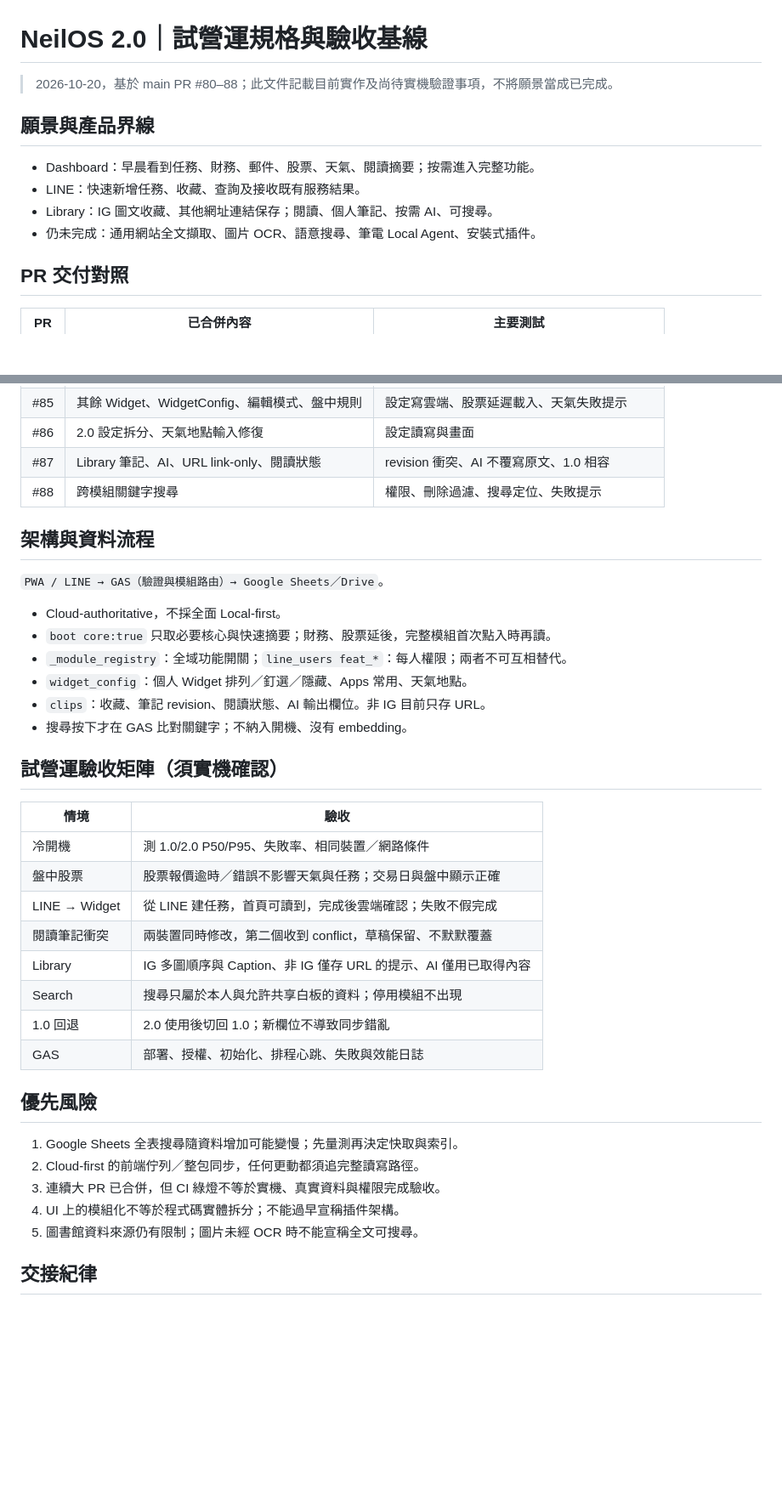
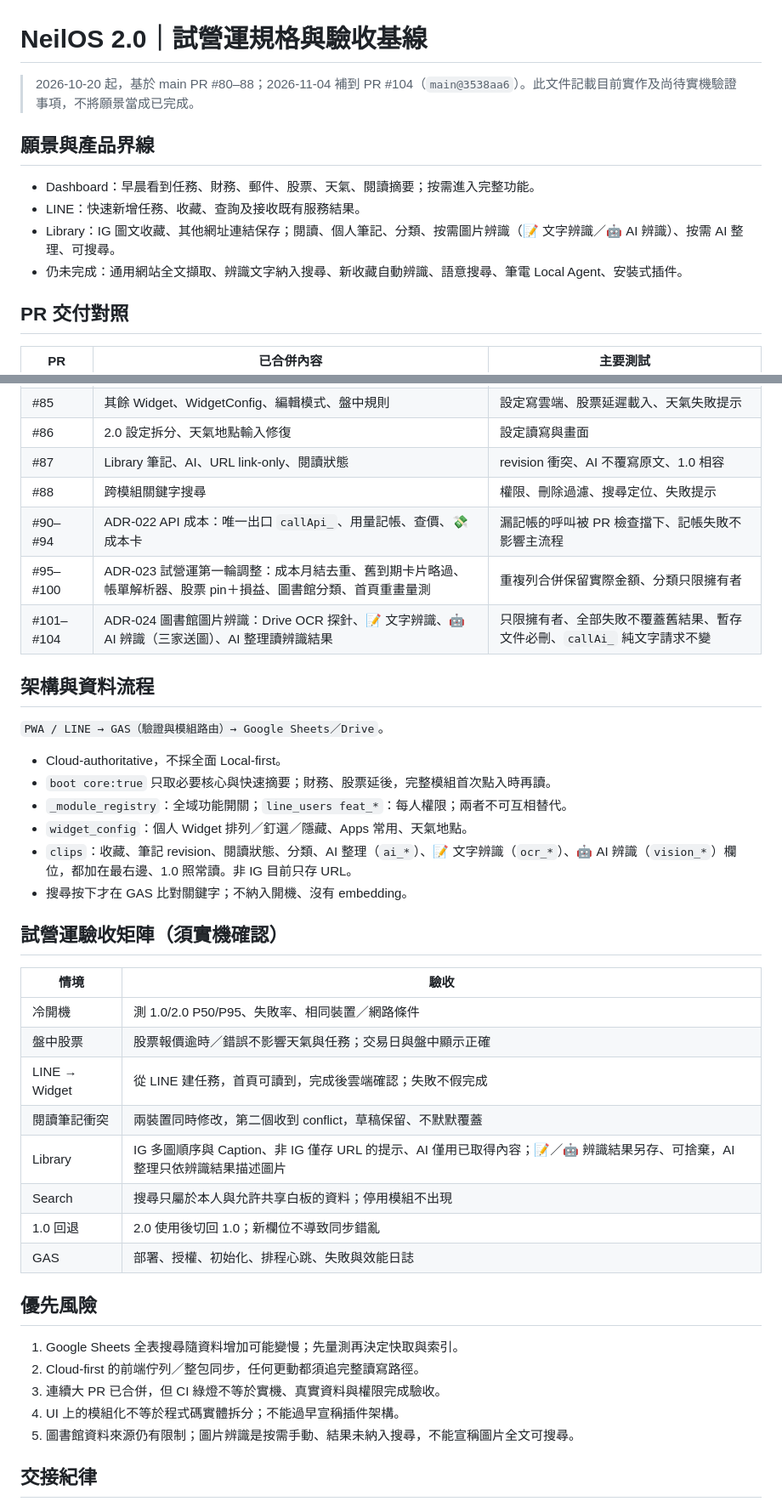
Before and after one commit to Neeilo/Local_PWA_for_ME, a Markdown page: docs/NEILOS_2_0_PILOT.md, 2 parts joined by grey strips. Shown at 85% size. GitHub-like rendering; blank space fills up the shorter version.

```diff
--- a/docs/NEILOS_2_0_PILOT.md
+++ b/docs/NEILOS_2_0_PILOT.md
@@ -1,13 +1,13 @@
 # NeilOS 2.0｜試營運規格與驗收基線
 
-> 2026-10-20，基於 main PR #80–88；此文件記載目前實作及尚待實機驗證事項，不將願景當成已完成。
+> 2026-10-20 起，基於 main PR #80–88；2026-11-04 補到 PR #104（`main@3538aa6`）。此文件記載目前實作及尚待實機驗證事項，不將願景當成已完成。
 
 ## 願景與產品界線
 
 - Dashboard：早晨看到任務、財務、郵件、股票、天氣、閱讀摘要；按需進入完整功能。
 - LINE：快速新增任務、收藏、查詢及接收既有服務結果。
-- Library：IG 圖文收藏、其他網址連結保存；閱讀、個人筆記、按需 AI、可搜尋。
-- 仍未完成：通用網站全文擷取、圖片 OCR、語意搜尋、筆電 Local Agent、安裝式插件。
+- Library：IG 圖文收藏、其他網址連結保存；閱讀、個人筆記、分類、按需圖片辨識（📝 文字辨識／🤖 AI 辨識）、按需 AI 整理、可搜尋。
+- 仍未完成：通用網站全文擷取、辨識文字納入搜尋、新收藏自動辨識、語意搜尋、筆電 Local Agent、安裝式插件。
 
 ## PR 交付對照
 
@@ -22,6 +22,9 @@
 | #86 | 2.0 設定拆分、天氣地點輸入修復 | 設定讀寫與畫面 |
 | #87 | Library 筆記、AI、URL link-only、閱讀狀態 | revision 衝突、AI 不覆寫原文、1.0 相容 |
 | #88 | 跨模組關鍵字搜尋 | 權限、刪除過濾、搜尋定位、失敗提示 |
+| #90–#94 | ADR-022 API 成本：唯一出口 `callApi_`、用量記帳、查價、💸 成本卡 | 漏記帳的呼叫被 PR 檢查擋下、記帳失敗不影響主流程 |
+| #95–#100 | ADR-023 試營運第一輪調整：成本月結去重、舊到期卡片略過、帳單解析器、股票 pin＋損益、圖書館分類、首頁重畫量測 | 重複列合併保留實際金額、分類只限擁有者 |
+| #101–#104 | ADR-024 圖書館圖片辨識：Drive OCR 探針、📝 文字辨識、🤖 AI 辨識（三家送圖）、AI 整理讀辨識結果 | 只限擁有者、全部失敗不覆蓋舊結果、暫存文件必刪、`callAi_` 純文字請求不變 |
 
 ## 架構與資料流程
 
@@ -30,7 +33,7 @@
 - `boot core:true` 只取必要核心與快速摘要；財務、股票延後，完整模組首次點入時再讀。
 - `_module_registry`：全域功能開關；`line_users feat_*`：每人權限；兩者不可互相替代。
 - `widget_config`：個人 Widget 排列／釘選／隱藏、Apps 常用、天氣地點。
-- `clips`：收藏、筆記 revision、閱讀狀態、AI 輸出欄位。非 IG 目前只存 URL。
+- `clips`：收藏、筆記 revision、閱讀狀態、分類、AI 整理（`ai_*`）、📝 文字辨識（`ocr_*`）、🤖 AI 辨識（`vision_*`）欄位，都加在最右邊、1.0 照常讀。非 IG 目前只存 URL。
 - 搜尋按下才在 GAS 比對關鍵字；不納入開機、沒有 embedding。
 
 ## 試營運驗收矩陣（須實機確認）
@@ -41,7 +44,7 @@
 | 盤中股票 | 股票報價逾時／錯誤不影響天氣與任務；交易日與盤中顯示正確 |
 | LINE → Widget | 從 LINE 建任務，首頁可讀到，完成後雲端確認；失敗不假完成 |
 | 閱讀筆記衝突 | 兩裝置同時修改，第二個收到 conflict，草稿保留、不默默覆蓋 |
-| Library | IG 多圖順序與 Caption、非 IG 僅存 URL 的提示、AI 僅用已取得內容 |
+| Library | IG 多圖順序與 Caption、非 IG 僅存 URL 的提示、AI 僅用已取得內容；📝／🤖 辨識結果另存、可捨棄，AI 整理只依辨識結果描述圖片 |
 | Search | 搜尋只屬於本人與允許共享白板的資料；停用模組不出現 |
 | 1.0 回退 | 2.0 使用後切回 1.0；新欄位不導致同步錯亂 |
 | GAS | 部署、授權、初始化、排程心跳、失敗與效能日誌 |
@@ -52,7 +55,7 @@
 2. Cloud-first 的前端佇列／整包同步，任何更動都須追完整讀寫路徑。
 3. 連續大 PR 已合併，但 CI 綠燈不等於實機、真實資料與權限完成驗收。
 4. UI 上的模組化不等於程式碼實體拆分；不能過早宣稱插件架構。
-5. 圖書館資料來源仍有限制；圖片未經 OCR 時不能宣稱全文可搜尋。
+5. 圖書館資料來源仍有限制；圖片辨識是按需手動、結果未納入搜尋，不能宣稱圖片全文可搜尋。
 
 ## 交接紀律
 
```
Also changed, not shown: README.md (+10 -7 lines).
